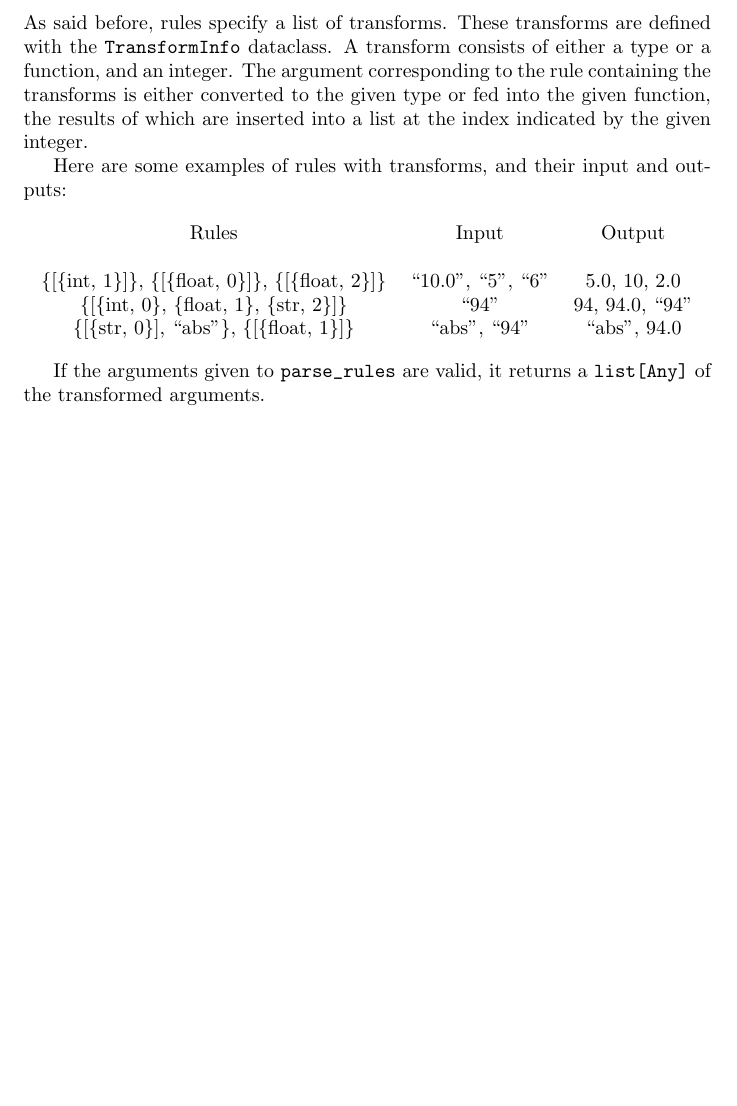
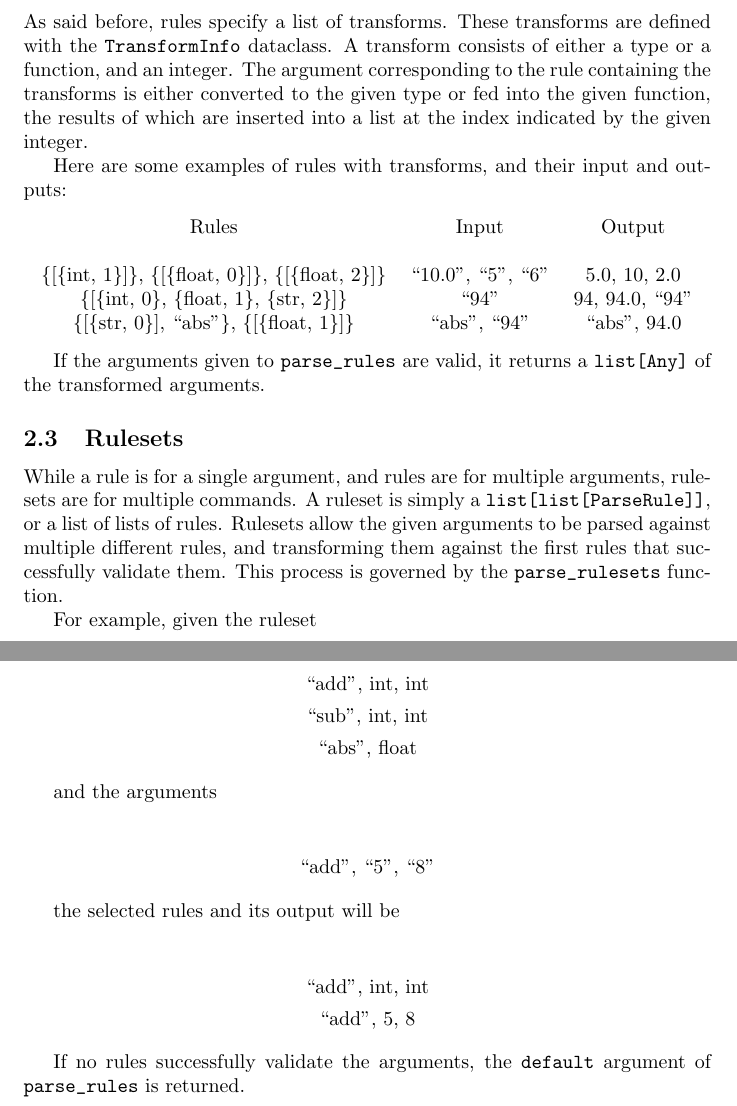
Before and after one commit to novoseiversia/eee111, a LaTeX document (sp1/hospital.tex): part of page 5 of 5 before the commit and two parts of pages 5 and 6 of 6 after it, the two joined at a grey line, cut so that both start at the same text, the shorter picture padded with empty space. Compiled offline with pdfLaTeX.

Commit message:
Add Parsing - Rulesets section

```diff
--- a/sp1/hospital.tex
+++ b/sp1/hospital.tex
@@ -147,4 +147,36 @@
 			If the arguments given to \verb|parse_rules| are valid, it returns a \verb|list[Any]|
 			of the transformed arguments.
 
+			\subsection{Rulesets}
+			While a rule is for a single argument, and rules are for multiple arguments, rulesets
+			are for multiple commands. A ruleset is simply a \verb|list[list[ParseRule]]|, or a
+			list of lists of rules. Rulesets allow the given arguments to be parsed against
+			multiple different rules, and transforming them against the first rules that
+			successfully validate them. This process is governed by the \verb|parse_rulesets|
+			function.
+
+			For example, given the ruleset
+
+			\begin{center}
+				\item ``add'', int, int
+				\item ``sub'', int, int
+				\item ``abs'', float
+			\end{center}
+
+			and the arguments
+
+			\begin{center}
+				\item ``add'', ``5'', ``8''
+			\end{center}
+
+			the selected rules and its output will be
+
+			\begin{center}
+				\item ``add'', int, int
+				\item ``add'', 5, 8
+			\end{center}
+
+			If no rules successfully validate the arguments, the \verb|default| argument of
+			\verb|parse_rules| is returned.
+
 \end{document}
```
Also changed, not shown: sp1/hospital.pdf.
